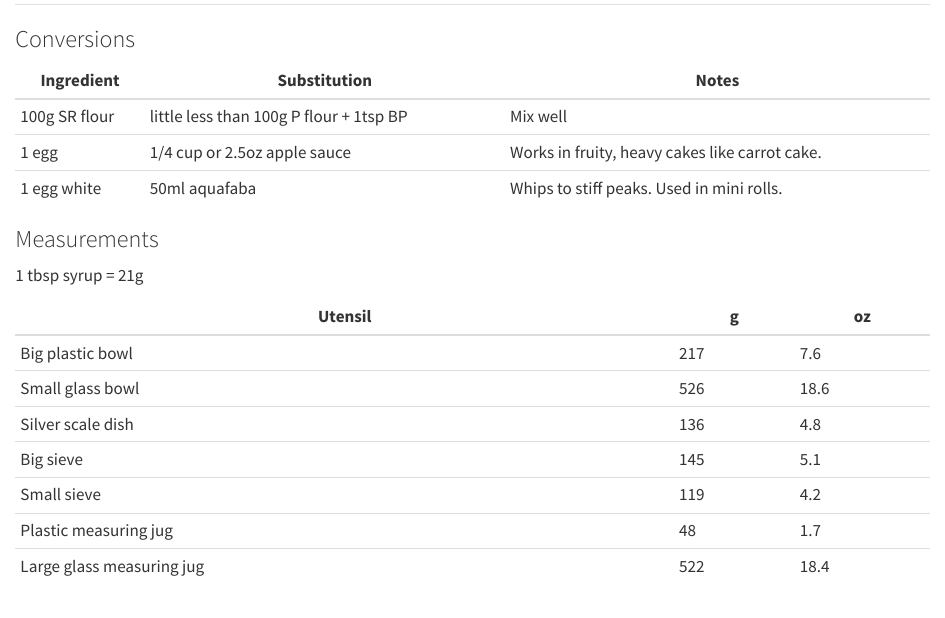
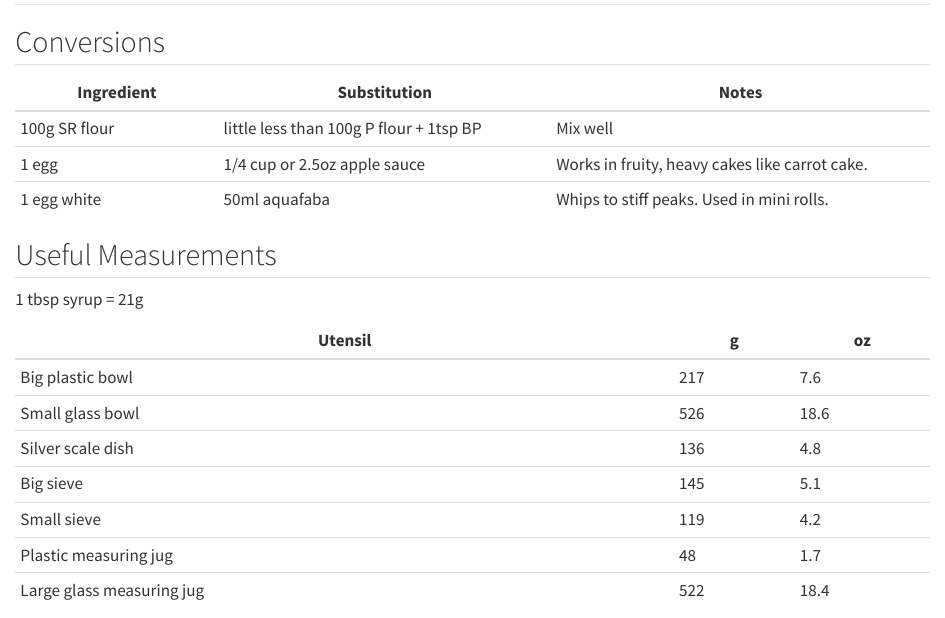
Before and after one commit to AnyaJade/recipes, a Quarto document (tips-and-tricks.qmd): the page in a window 1100 px wide, from its top. Rendered offline with R 4.5, knitr and Pandoc in place of Quarto, with nearby package versions; the code chunks are not run, so their results and figures are left out.

Commit message:
headings in tips and tricks

```diff
--- a/tips-and-tricks.qmd
+++ b/tips-and-tricks.qmd
@@ -1,14 +1,14 @@
 ## Tips and Tricks
 
-### Conversions
+## Conversions
 
 | Ingredient    | Substitution                            | Notes                                          |
-|---------------|-----------------------------------------|------------------------------------------------|
+|----------------|--------------------------|------------------------------|
 | 100g SR flour | little less than 100g P flour + 1tsp BP | Mix well                                       |
 | 1 egg         | 1/4 cup or 2.5oz apple sauce            | Works in fruity, heavy cakes like carrot cake. |
 | 1 egg white   | 50ml aquafaba                           | Whips to stiff peaks. Used in mini rolls.      |
 
-### Measurements
+## Useful Measurements
 
 1 tbsp syrup = 21g
 
```
Also changed, not shown: tips-and-tricks.qmd (16 more changed lines).
